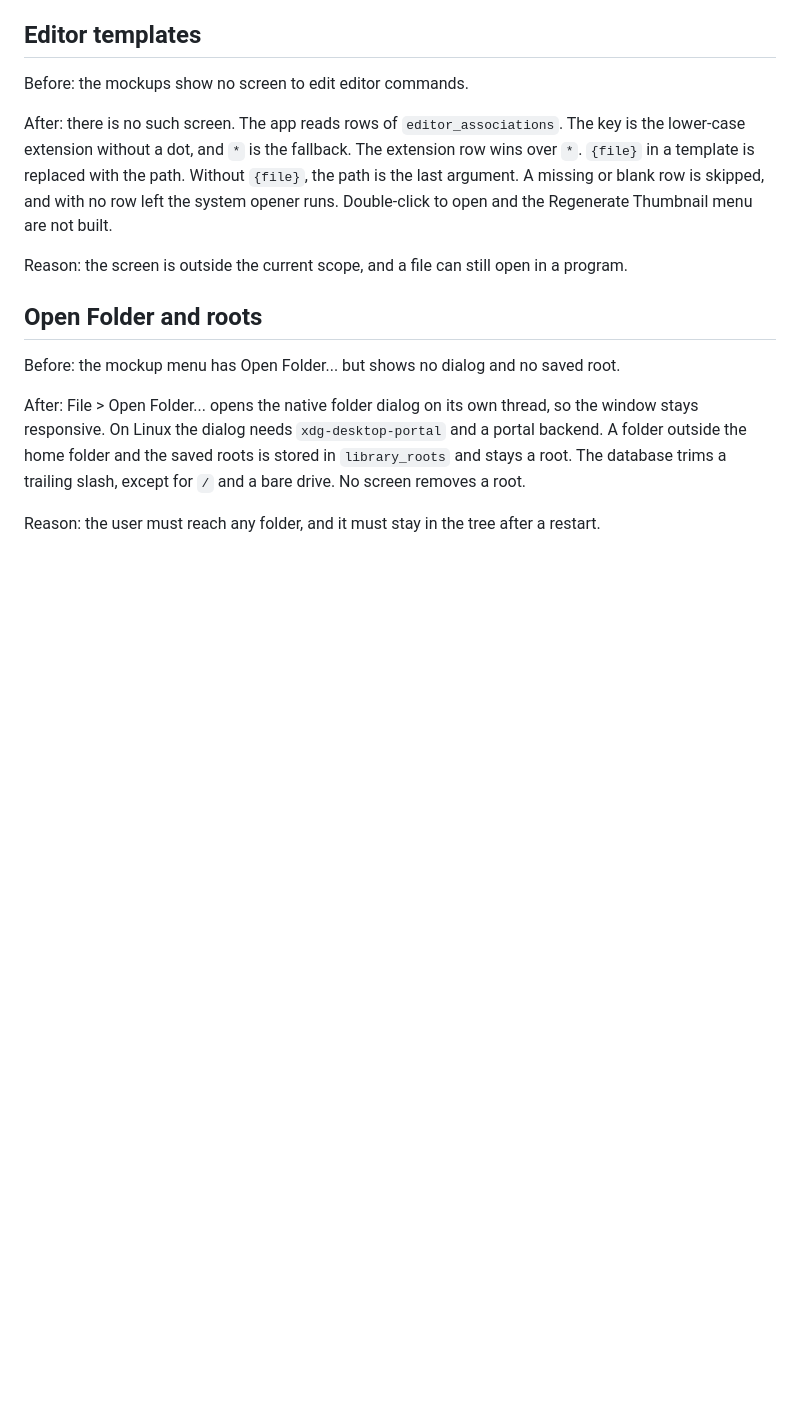
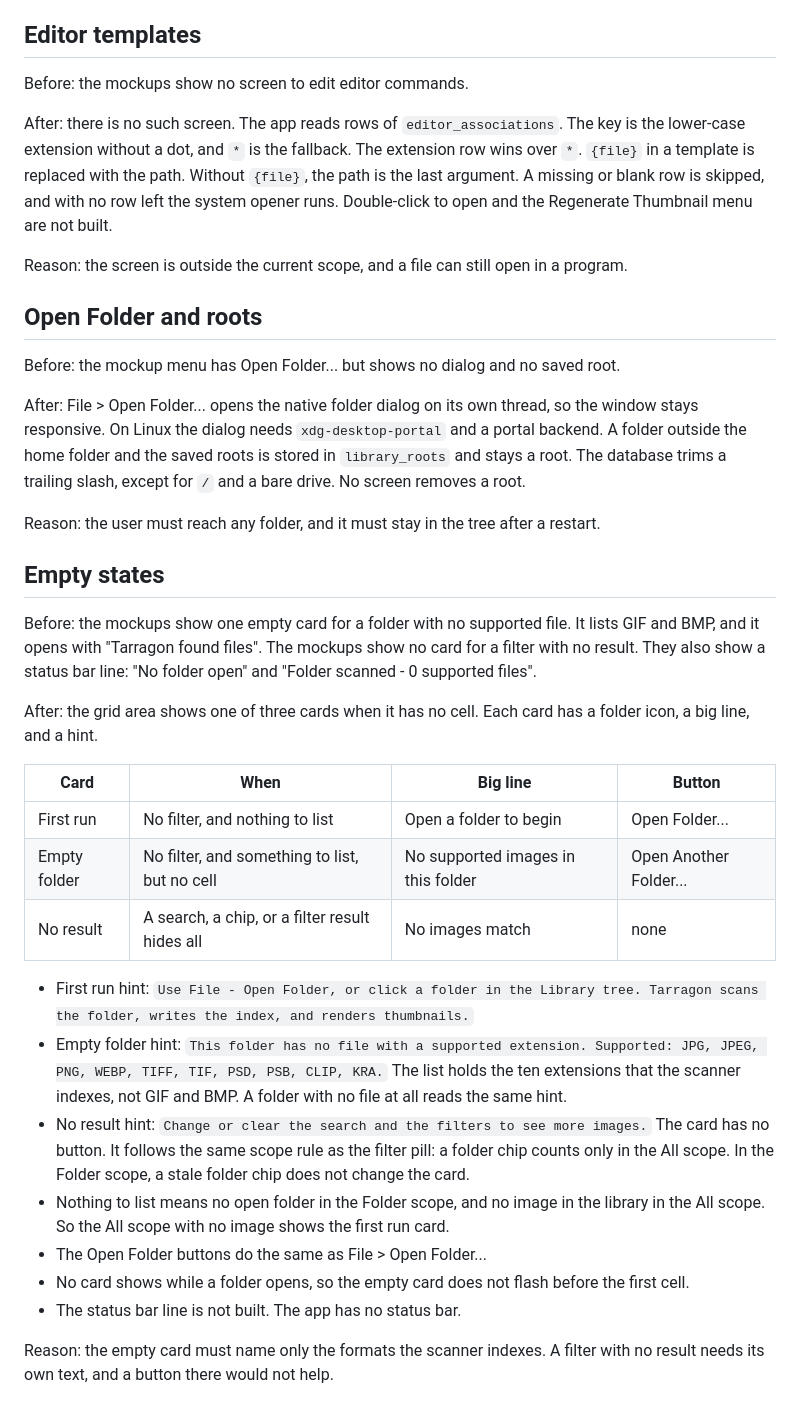
Before and after one commit to las-pinter/tarragon, a Markdown page: docs/design-deltas.md, the part around the change. GitHub-like rendering; blank space fills up the shorter version.

Commit message:
ai: docs: record the empty state deltas in design-deltas
Co-Authored-By: Claude Opus 5.5 <noreply@anthropic.com>

```diff
--- a/docs/design-deltas.md
+++ b/docs/design-deltas.md
@@ -637,3 +637,36 @@ root. The database trims a trailing slash, except for `/` and a bare drive. No s
 a root.
 
 Reason: the user must reach any folder, and it must stay in the tree after a restart.
+
+## Empty states
+
+Before: the mockups show one empty card for a folder with no supported file. It lists GIF and
+BMP, and it opens with "Tarragon found files". The mockups show no card for a filter with no
+result. They also show a status bar line: "No folder open" and "Folder scanned - 0 supported
+files".
+
+After: the grid area shows one of three cards when it has no cell. Each card has a folder icon,
+a big line, and a hint.
+
+| Card         | When                                            | Big line                           | Button                 |
+| ------------ | ----------------------------------------------- | ---------------------------------- | ---------------------- |
+| First run    | No filter, and nothing to list                  | Open a folder to begin             | Open Folder...         |
+| Empty folder | No filter, and something to list, but no cell   | No supported images in this folder | Open Another Folder... |
+| No result    | A search, a chip, or a filter result hides all  | No images match                    | none                   |
+
+- First run hint: `Use File - Open Folder, or click a folder in the Library tree. Tarragon scans
+  the folder, writes the index, and renders thumbnails.`
+- Empty folder hint: `This folder has no file with a supported extension. Supported: JPG,
+  JPEG, PNG, WEBP, TIFF, TIF, PSD, PSB, CLIP, KRA.` The list holds the ten extensions that the
+  scanner indexes, not GIF and BMP. A folder with no file at all reads the same hint.
+- No result hint: `Change or clear the search and the filters to see more images.` The card has
+  no button. It follows the same scope rule as the filter pill: a folder chip counts only in
+  the All scope. In the Folder scope, a stale folder chip does not change the card.
+- Nothing to list means no open folder in the Folder scope, and no image in the library in the
+  All scope. So the All scope with no image shows the first run card.
+- The Open Folder buttons do the same as File > Open Folder...
+- No card shows while a folder opens, so the empty card does not flash before the first cell.
+- The status bar line is not built. The app has no status bar.
+
+Reason: the empty card must name only the formats the scanner indexes. A filter with no result
+needs its own text, and a button there would not help.
```
